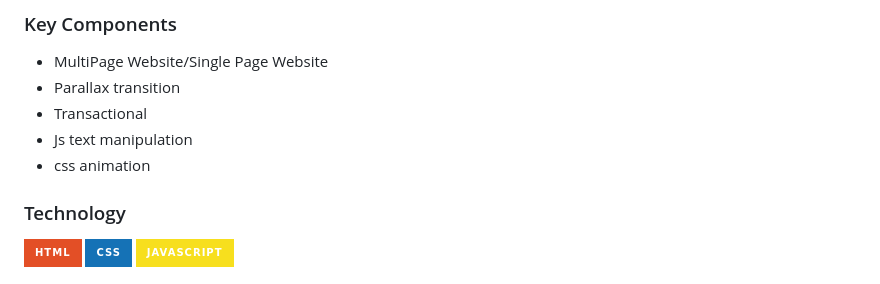
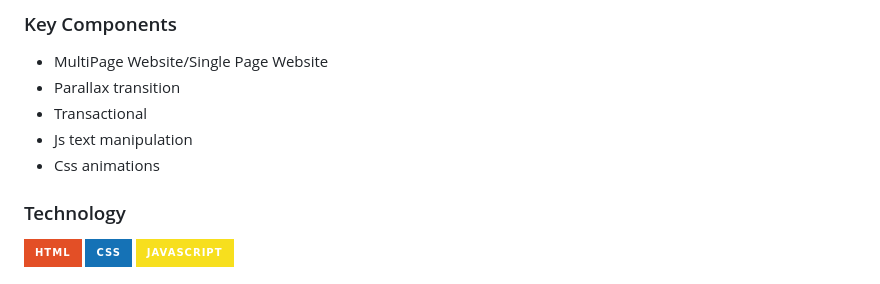
Before and after one commit to LeoGabonadaFIT/WD-GABONADA-S4, a Markdown page: readme.md, the part around the change. Drawn GitHub-style; badges without logos.

```diff
--- a/readme.md
+++ b/readme.md
@@ -74,7 +74,7 @@ Guiding Question:
 - Parallax transition
 - Transactional
 - Js text manipulation
-- css animation
+- Css animations
 
 ### Technology
 <!-- TODO: List of Technology Used -->
```
